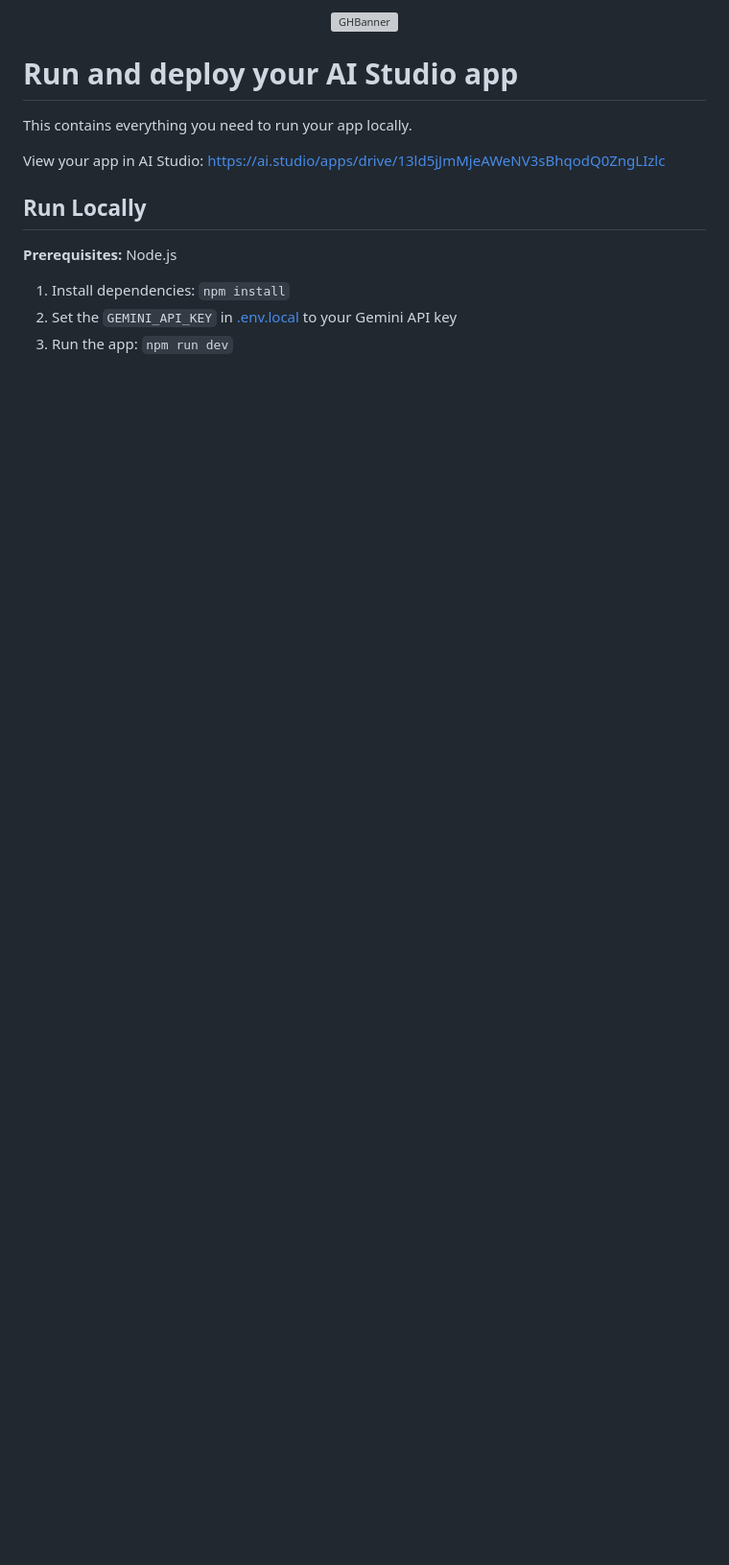
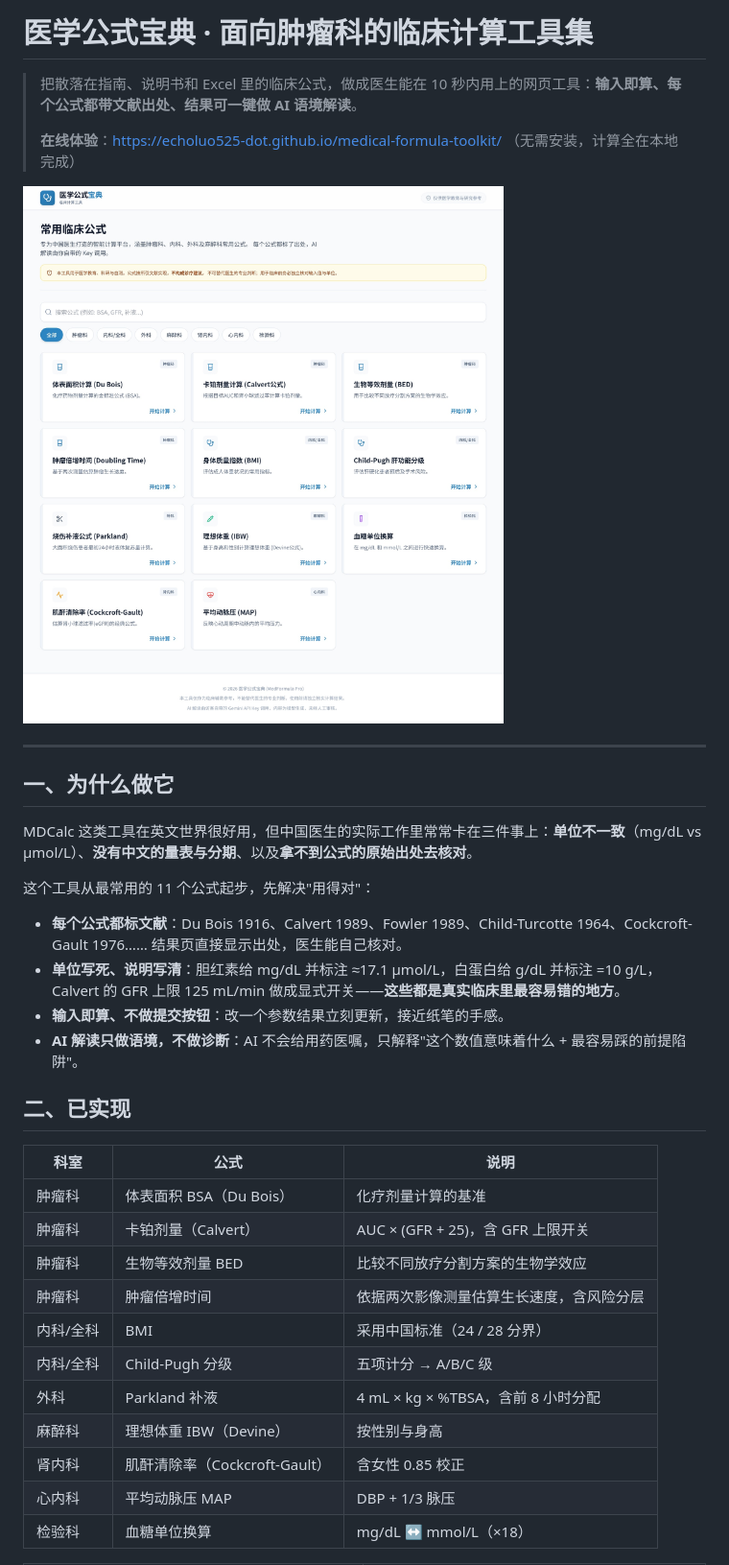
Before and after one commit to echoluo525-dot/medical-formula-toolkit, a Markdown page: README.md, the part around one of its changes. Shown at 96% size. Rendered like a GitHub page; pictures changed too: assets/screenshot-list.jpg (added); blank space fills up the shorter version; grey boxes are pictures that could not be loaded.

```diff
--- a/README.md
+++ b/README.md
@@ -1,20 +1,37 @@
-<div align="center">
-<img width="1200" height="475" alt="GHBanner" src="https://github.com/user-attachments/assets/0aa67016-6eaf-458a-adb2-6e31a0763ed6" />
-</div>
+# 医学公式宝典 · 面向肿瘤科的临床计算工具集
 
-# Run and deploy your AI Studio app
+> 把散落在指南、说明书和 Excel 里的临床公式，做成医生能在 10 秒内用上的网页工具：**输入即算、每个公式都带文献出处、结果可一键做 AI 语境解读**。
+>
+> **在线体验**：https://echoluo525-dot.github.io/medical-formula-toolkit/ （无需安装，计算全在本地完成）
 
-This contains everything you need to run your app locally.
+![公式列表](assets/screenshot-list.jpg)
 
-View your app in AI Studio: https://ai.studio/apps/drive/13ld5jJmMjeAWeNV3sBhqodQ0ZngLIzlc
+---
 
-## Run Locally
+## 一、为什么做它
 
-**Prerequisites:**  Node.js
+MDCalc 这类工具在英文世界很好用，但中国医生的实际工作里常常卡在三件事上：**单位不一致**（mg/dL vs µmol/L）、**没有中文的量表与分期**、以及**拿不到公式的原始出处去核对**。
 
+这个工具从最常用的 11 个公式起步，先解决"用得对"：
 
-1. Install dependencies:
-   `npm install`
-2. Set the `GEMINI_API_KEY` in [.env.local](.env.local) to your Gemini API key
-3. Run the app:
-   `npm run dev`
+- **每个公式都标文献**：Du Bois 1916、Calvert 1989、Fowler 1989、Child-Turcotte 1964、Cockcroft-Gault 1976…… 结果页直接显示出处，医生能自己核对。
+- **单位写死、说明写清**：胆红素给 mg/dL 并标注 ≈17.1 µmol/L，白蛋白给 g/dL 并标注 =10 g/L，Calvert 的 GFR 上限 125 mL/min 做成显式开关——**这些都是真实临床里最容易错的地方**。
+- **输入即算、不做提交按钮**：改一个参数结果立刻更新，接近纸笔的手感。
+- **AI 解读只做语境，不做诊断**：AI 不会给用药医嘱，只解释"这个数值意味着什么 + 最容易踩的前提陷阱"。
+
+## 二、已实现
+
+| 科室 | 公式 | 说明 |
+|---|---|---|
+| 肿瘤科 | 体表面积 BSA（Du Bois） | 化疗剂量计算的基准 |
+| 肿瘤科 | 卡铂剂量（Calvert） | AUC × (GFR + 25)，含 GFR 上限开关 |
+| 肿瘤科 | 生物等效剂量 BED | 比较不同放疗分割方案的生物学效应 |
+| 肿瘤科 | 肿瘤倍增时间 | 依据两次影像测量估算生长速度，含风险分层 |
+| 内科/全科 | BMI | 采用中国标准（24 / 28 分界） |
+| 内科/全科 | Child-Pugh 分级 | 五项计分 → A/B/C 级 |
+| 外科 | Parkland 补液 | 4 mL × kg × %TBSA，含前 8 小时分配 |
+| 麻醉科 | 理想体重 IBW（Devine） | 按性别与身高 |
+| 肾内科 | 肌酐清除率（Cockcroft-Gault） | 含女性 0.85 校正 |
+| 心内科 | 平均动脉压 MAP | DBP + 1/3 脉压 |
+| 检验科 | 血糖单位换算 | mg/dL ↔ mmol/L（×18） |
+
```
Also changed, not shown: other parts of README.md (+44 -0 lines), assets/screenshot-ai.jpg (added), assets/screenshot-calc.jpg (added), 14 other files.
